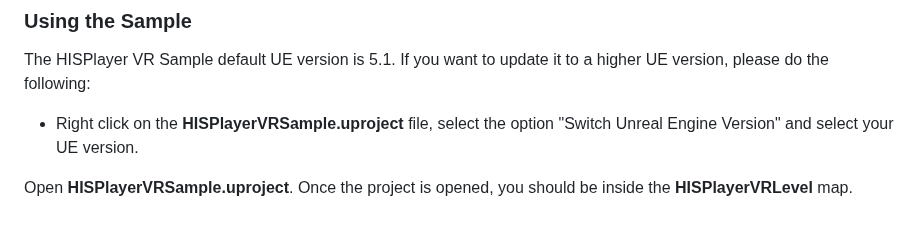
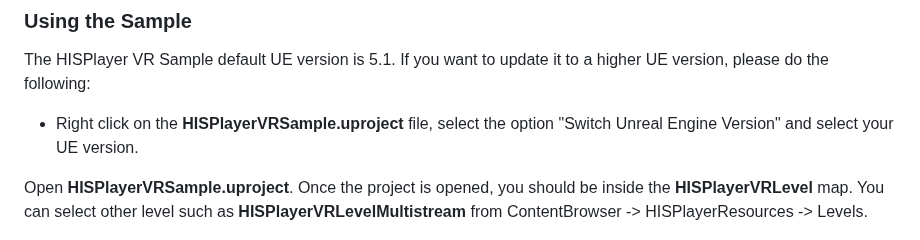
Before and after one commit to HISPlayer/UnrealAndroid-SDK, a Markdown page: metaxr.md, the part around the change. Drawn GitHub-style.

```diff
--- a/metaxr.md
+++ b/metaxr.md
@@ -52,7 +52,7 @@ The HISPlayer SDK plugin default UE version is 5.1. If you want to update it to
 The HISPlayer VR Sample default UE version is 5.1. If you want to update it to a higher UE version, please do the following:
 - Right click on the **HISPlayerVRSample.uproject** file, select the option "Switch Unreal Engine Version" and select your UE version.
 
-Open **HISPlayerVRSample.uproject**. Once the project is opened, you should be inside the **HISPlayerVRLevel** map.
+Open **HISPlayerVRSample.uproject**. Once the project is opened, you should be inside the **HISPlayerVRLevel** map. You can select other level such as **HISPlayerVRLevelMultistream** from ContentBrowser -> HISPlayerResources -> Levels.
 
 <p align="center">
   <img alt="image" src="./images/Level.png">
```
